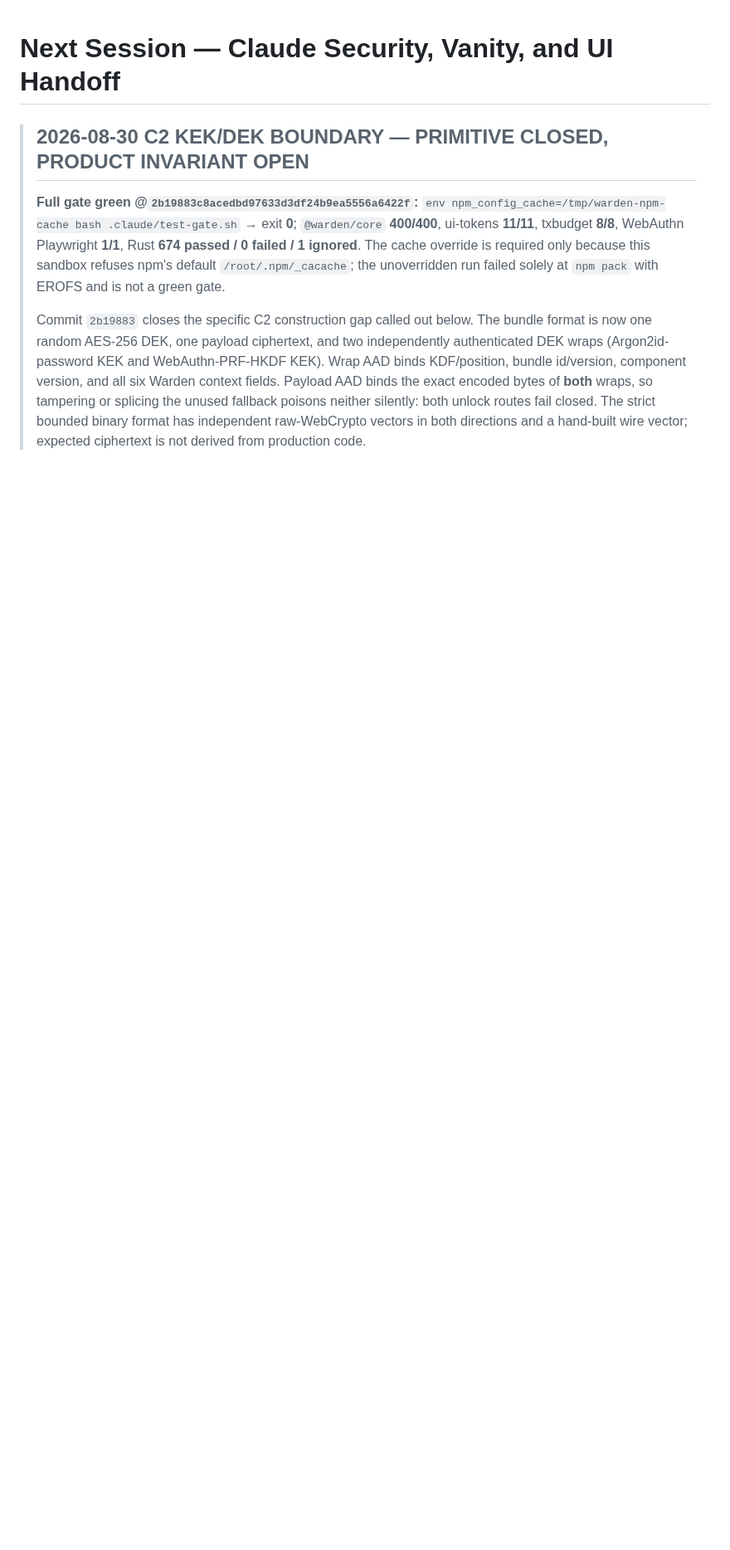
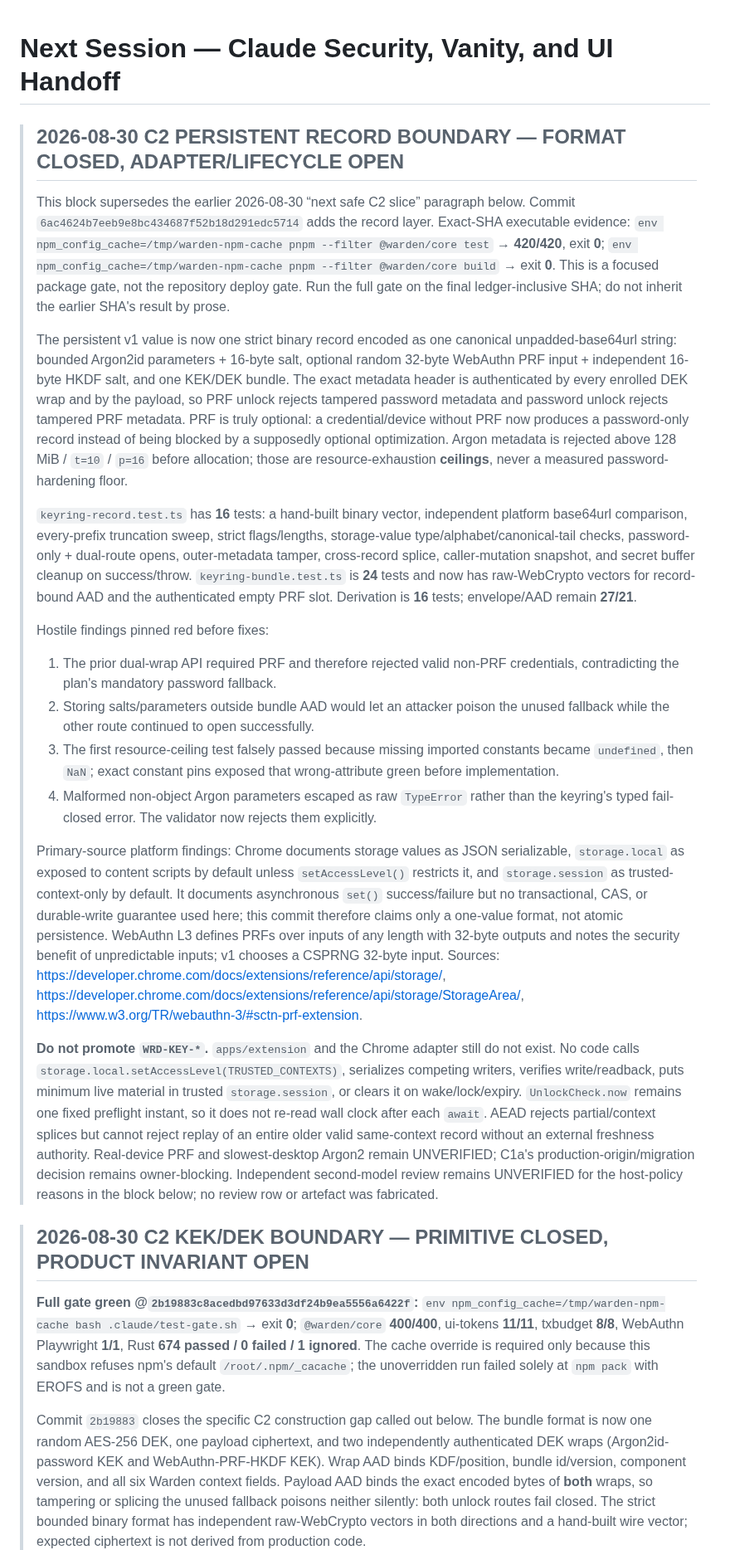
Before and after one commit to Dr-Inker/warden-wallet, a Markdown page: docs/NEXT-SESSION.md, the part around the change. Shown at 83% size. Rendered like a GitHub page; blank space fills up the shorter version.

Commit message:
docs: record C2 persistent record boundary

```diff
--- a/docs/NEXT-SESSION.md
+++ b/docs/NEXT-SESSION.md
@@ -1,4 +1,68 @@
 # Next Session — Claude Security, Vanity, and UI Handoff
+
+> ## 2026-08-30 C2 PERSISTENT RECORD BOUNDARY — FORMAT CLOSED, ADAPTER/LIFECYCLE OPEN
+>
+> This block supersedes the earlier 2026-08-30 “next safe C2 slice” paragraph below.
+> Commit `6ac4624b7eeb9e8bc434687f52b18d291edc5714` adds the record layer. Exact-SHA
+> executable evidence: `env npm_config_cache=/tmp/warden-npm-cache pnpm --filter
+> @warden/core test` → **420/420**, exit **0**; `env
+> npm_config_cache=/tmp/warden-npm-cache pnpm --filter @warden/core build` → exit **0**.
+> This is a focused package gate, not the repository deploy gate. Run the full gate on
+> the final ledger-inclusive SHA; do not inherit the earlier SHA's result by prose.
+>
+> The persistent v1 value is now one strict binary record encoded as one canonical
+> unpadded-base64url string: bounded Argon2id parameters + 16-byte salt, optional
+> random 32-byte WebAuthn PRF input + independent 16-byte HKDF salt, and one KEK/DEK
+> bundle. The exact metadata header is authenticated by every enrolled DEK wrap and
+> by the payload, so PRF unlock rejects tampered password metadata and password unlock
+> rejects tampered PRF metadata. PRF is truly optional: a credential/device without
+> PRF now produces a password-only record instead of being blocked by a supposedly
+> optional optimization. Argon metadata is rejected above 128 MiB / `t=10` / `p=16`
+> before allocation; those are resource-exhaustion **ceilings**, never a measured
+> password-hardening floor.
+>
+> `keyring-record.test.ts` has **16** tests: a hand-built binary vector, independent
+> platform base64url comparison, every-prefix truncation sweep, strict flags/lengths,
+> storage-value type/alphabet/canonical-tail checks, password-only + dual-route opens,
+> outer-metadata tamper, cross-record splice, caller-mutation snapshot, and secret
+> buffer cleanup on success/throw. `keyring-bundle.test.ts` is **24** tests and now has
+> raw-WebCrypto vectors for record-bound AAD and the authenticated empty PRF slot.
+> Derivation is **16** tests; envelope/AAD remain **27/21**.
+>
+> Hostile findings pinned red before fixes:
+>
+> 1. The prior dual-wrap API required PRF and therefore rejected valid non-PRF
+>    credentials, contradicting the plan's mandatory password fallback.
+> 2. Storing salts/parameters outside bundle AAD would let an attacker poison the
+>    unused fallback while the other route continued to open successfully.
+> 3. The first resource-ceiling test falsely passed because missing imported constants
+>    became `undefined`, then `NaN`; exact constant pins exposed that wrong-attribute
+>    green before implementation.
+> 4. Malformed non-object Argon parameters escaped as raw `TypeError` rather than the
+>    keyring's typed fail-closed error. The validator now rejects them explicitly.
+>
+> Primary-source platform findings: Chrome documents storage values as JSON
+> serializable, `storage.local` as exposed to content scripts by default unless
+> `setAccessLevel()` restricts it, and `storage.session` as trusted-context-only by
+> default. It documents asynchronous `set()` success/failure but no transactional,
+> CAS, or durable-write guarantee used here; this commit therefore claims only a
+> one-value format, not atomic persistence. WebAuthn L3 defines PRFs over inputs of any
+> length with 32-byte outputs and notes the security benefit of unpredictable inputs;
+> v1 chooses a CSPRNG 32-byte input. Sources:
+> <https://developer.chrome.com/docs/extensions/reference/api/storage/>,
+> <https://developer.chrome.com/docs/extensions/reference/api/storage/StorageArea/>,
+> <https://www.w3.org/TR/webauthn-3/#sctn-prf-extension>.
+>
+> **Do not promote `WRD-KEY-*`.** `apps/extension` and the Chrome adapter still do not
+> exist. No code calls `storage.local.setAccessLevel(TRUSTED_CONTEXTS)`, serializes
+> competing writers, verifies write/readback, puts minimum live material in trusted
+> `storage.session`, or clears it on wake/lock/expiry. `UnlockCheck.now` remains one
+> fixed preflight instant, so it does not re-read wall clock after each `await`. AEAD
+> rejects partial/context splices but cannot reject replay of an entire older valid
+> same-context record without an external freshness authority. Real-device PRF and
+> slowest-desktop Argon2 remain UNVERIFIED; C1a's production-origin/migration decision
+> remains owner-blocking. Independent second-model review remains UNVERIFIED for the
+> host-policy reasons in the block below; no review row or artefact was fabricated.
 
 > ## 2026-08-30 C2 KEK/DEK BOUNDARY — PRIMITIVE CLOSED, PRODUCT INVARIANT OPEN
 >
```
